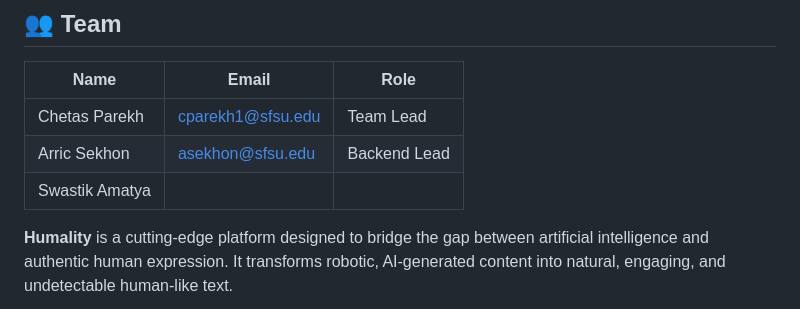
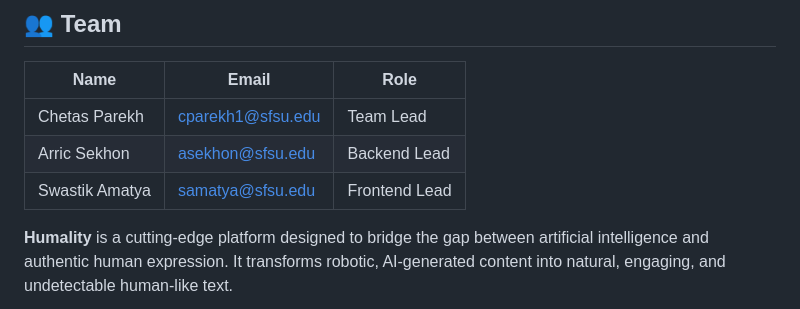
Before and after one commit to chetas1208/HumaLity-CSC698, a Markdown page: README.md, the part around the change. Rendered like a GitHub page.

Commit message:
Update Swastik Amatya's role and email in README

```diff
--- a/README.md
+++ b/README.md
@@ -7,7 +7,7 @@
 |------|-------|------|
 | Chetas Parekh | cparekh1@sfsu.edu | Team Lead |
 | Arric Sekhon | asekhon@sfsu.edu| Backend Lead|
-| Swastik Amatya | | |
+| Swastik Amatya | samatya@sfsu.edu | Frontend Lead |
 
 **Humality** is a cutting-edge platform designed to bridge the gap between artificial intelligence and authentic human expression. It transforms robotic, AI-generated content into natural, engaging, and undetectable human-like text.
 
```
